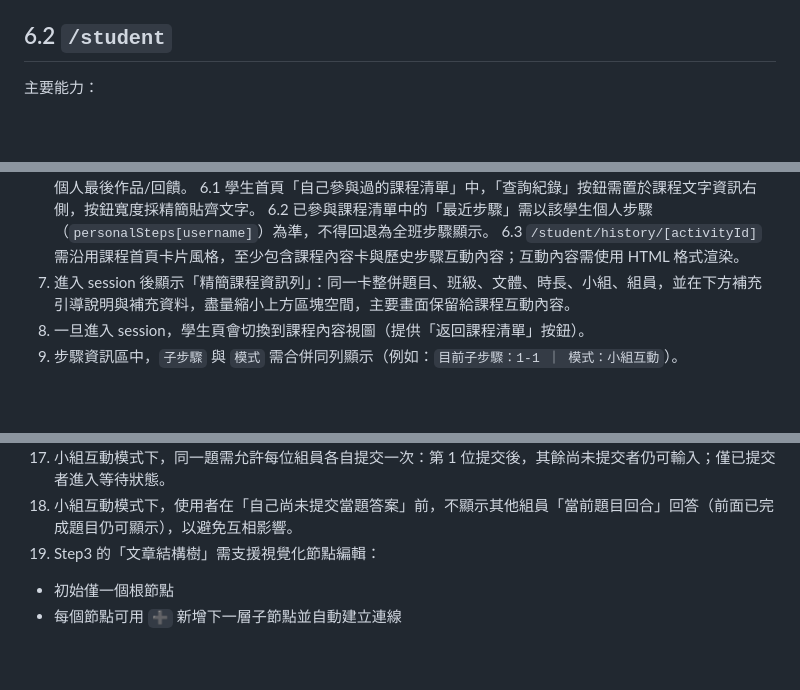
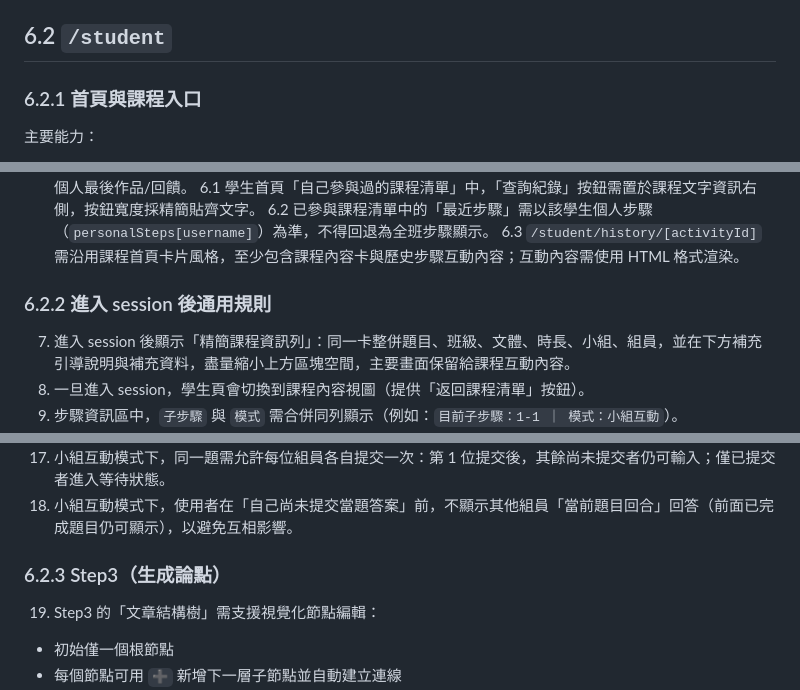
Before and after one commit to cclljj/LLM4Writing, a Markdown page: SPEC.md, 3 parts joined by grey strips. Drawn GitHub-style; blank space fills up the shorter version.

```diff
--- a/SPEC.md
+++ b/SPEC.md
@@ -329,6 +337,8 @@ student 可儲存三種內容：
 
 ## 6.2 `/student`
 
+### 6.2.1 首頁與課程入口
+
 主要能力：
 
 1. 首頁顯示四類清單：
@@ -345,6 +355,8 @@ student 可儲存三種內容：
 6.1 學生首頁「自己參與過的課程清單」中，「查詢紀錄」按鈕需置於課程文字資訊右側，按鈕寬度採精簡貼齊文字。
 6.2 已參與課程清單中的「最近步驟」需以該學生個人步驟（`personalSteps[username]`）為準，不得回退為全班步驟顯示。
 6.3 `/student/history/[activityId]` 需沿用課程首頁卡片風格，至少包含課程內容卡與歷史步驟互動內容；互動內容需使用 HTML 格式渲染。
+
+### 6.2.2 進入 session 後通用規則
 7. 進入 session 後顯示「精簡課程資訊列」：同一卡整併題目、班級、文體、時長、小組、組員，並在下方補充引導說明與補充資料，盡量縮小上方區塊空間，主要畫面保留給課程互動內容。
 8. 一旦進入 session，學生頁會切換到課程內容視圖（提供「返回課程清單」按鈕）。
 9. 步驟資訊區中，`子步驟` 與 `模式` 需合併同列顯示（例如：`目前子步驟：1-1 ｜ 模式：小組互動`）。
@@ -360,6 +372,8 @@ student 可儲存三種內容：
 16. 開發除錯模式下，於互動內容下方以 `<hr>` 分隔，另列完整對話紀錄（含原始訊息）供檢查。
 17. 小組互動模式下，同一題需允許每位組員各自提交一次：第 1 位提交後，其餘尚未提交者仍可輸入；僅已提交者進入等待狀態。
 18. 小組互動模式下，使用者在「自己尚未提交當題答案」前，不顯示其他組員「當前題目回合」回答（前面已完成題目仍可顯示），以避免互相影響。
+
+### 6.2.3 Step3（生成論點）
 19. Step3 的「文章結構樹」需支援視覺化節點編輯：
   - 初始僅一個根節點
   - 每個節點可用 `➕` 新增下一層子節點並自動建立連線
```
Also changed, not shown: other parts of SPEC.md (+19 -3 lines).
